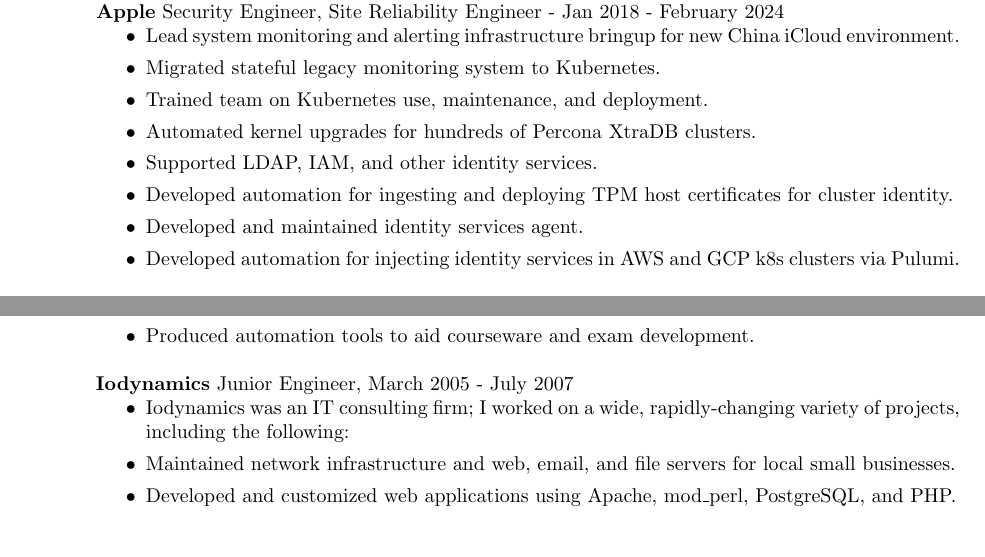
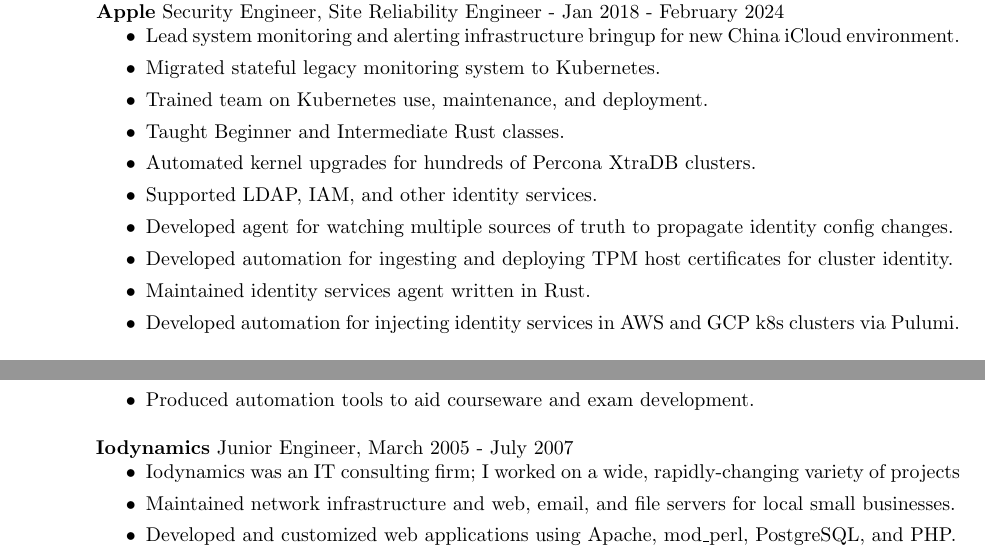
Before and after one commit to tene/tene-resume, a LaTeX CV (sweeks-resume-2024.tex): two parts of page 1 of 2, joined at a grey line, cut so that both start at the same text. Compiled offline with pdfLaTeX.

Commit message:
Apple updates

```diff
--- a/sweeks-resume-2024.tex
+++ b/sweeks-resume-2024.tex
@@ -19,10 +19,12 @@
 \item Lead system monitoring and alerting infrastructure bringup for new China iCloud environment.
 \item Migrated stateful legacy monitoring system to Kubernetes.
 \item Trained team on Kubernetes use, maintenance, and deployment.
+\item Taught Beginner and Intermediate Rust classes.
 \item Automated kernel upgrades for hundreds of Percona XtraDB clusters.
 \item Supported LDAP, IAM, and other identity services.
+\item Developed agent for watching multiple sources of truth to propagate identity config changes.
 \item Developed automation for ingesting and deploying TPM host certificates for cluster identity.
-\item Developed and maintained identity services agent.
+\item Maintained identity services agent written in Rust.
 \item Developed automation for injecting identity services in AWS and GCP k8s clusters via Pulumi.
 \end{itemize}
 
@@ -65,7 +67,7 @@
 
 \textbf{Iodynamics} Junior Engineer, March 2005 - July 2007
 \begin{itemize}
-\item Iodynamics was an IT consulting firm; I worked on a wide, rapidly-changing variety of projects, including the following:
+\item Iodynamics was an IT consulting firm; I worked on a wide, rapidly-changing variety of projects
 \item Maintained network infrastructure and web, email, and file servers for local small businesses.
 \item Developed and customized web applications using Apache, mod\_perl, PostgreSQL, and PHP.
 \item Responded to security compromises, including rebuilding the compromised system and providing or implementing recommendations for improved security.
```
Also changed, not shown: sweeks-resume-2024.pdf.
